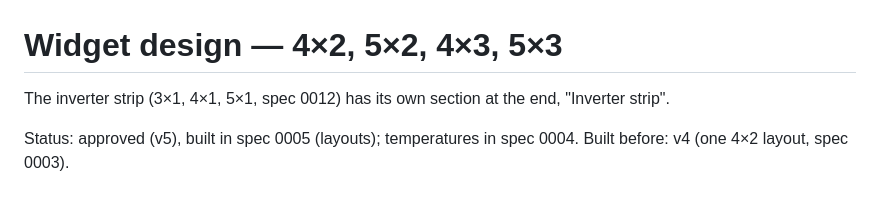
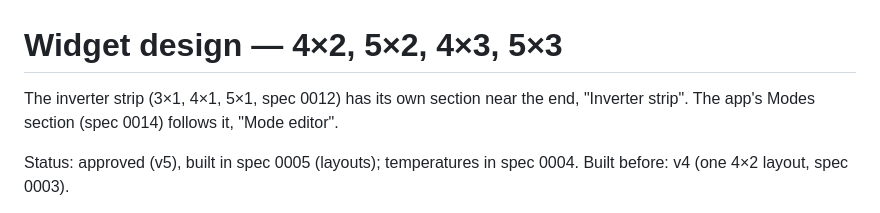
Before and after one commit to Qventeen/HABatteryWidget, a Markdown page: docs/design/README.md, the part around one of its changes. GitHub-like rendering.

```diff
--- a/docs/design/README.md
+++ b/docs/design/README.md
@@ -1,7 +1,8 @@
 # Widget design — 4×2, 5×2, 4×3, 5×3
 
-The inverter strip (3×1, 4×1, 5×1, spec 0012) has its own section at the
-end, "Inverter strip".
+The inverter strip (3×1, 4×1, 5×1, spec 0012) has its own section near the
+end, "Inverter strip". The app's Modes section (spec 0014) follows it,
+"Mode editor".
 
 Status: approved (v5), built in spec 0005 (layouts); temperatures in
 spec 0004. Built before: v4 (one 4×2 layout, spec 0003).
```
Also changed, not shown: other parts of docs/design/README.md (+31 -0 lines), docs/design/mode-editor.png (added).
